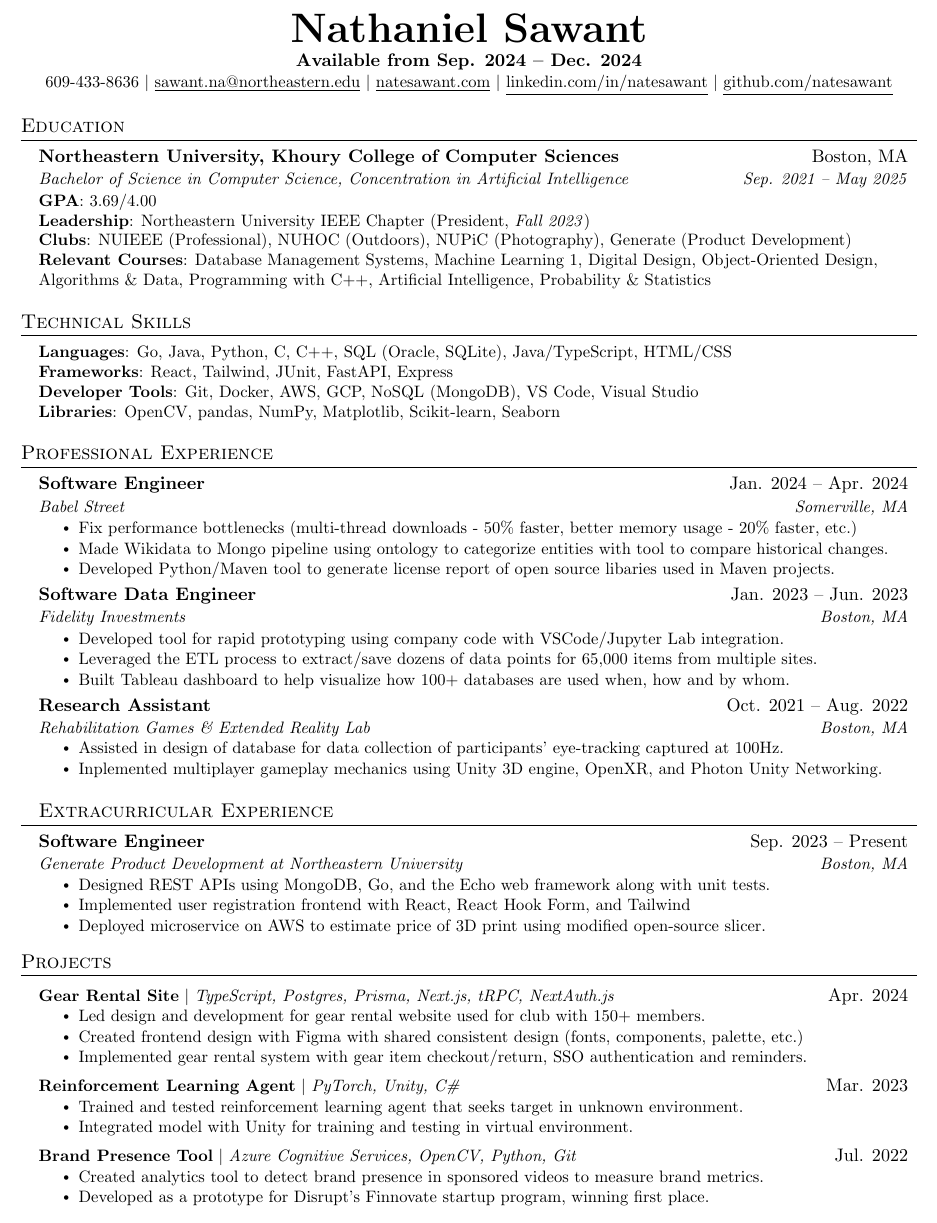
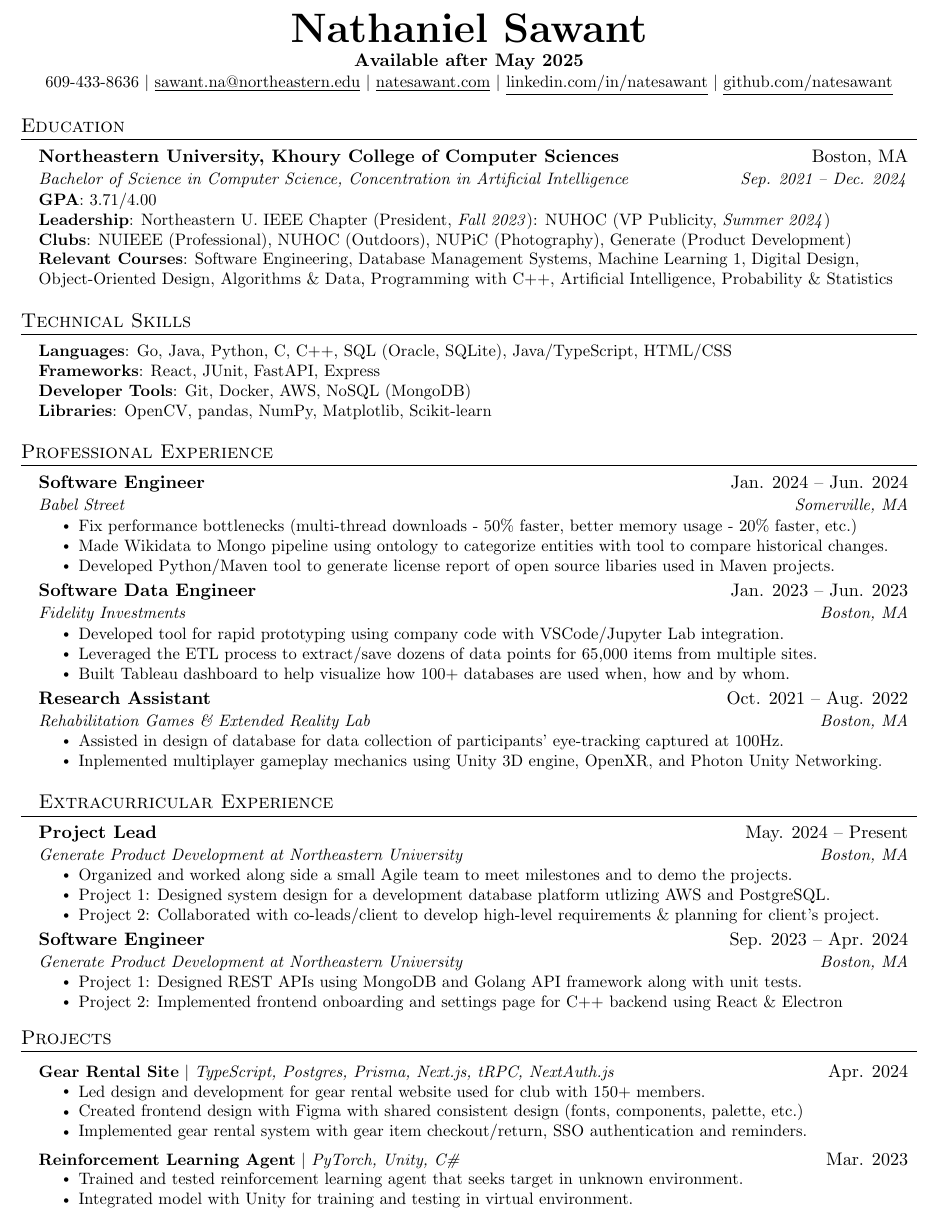
Before and after one commit to natesawant/resume, a LaTeX CV (Nathaniel_Sawant_resume.tex): part of the page, cut so that both start at the same text. Compiled offline with pdfLaTeX.

Commit message:
Update resume

```diff
--- a/Nathaniel_Sawant_resume.tex
+++ b/Nathaniel_Sawant_resume.tex
@@ -114,7 +114,7 @@
 
 \begin{center}
   \textbf{\Huge \scshape Nathaniel Sawant} \\ \vspace{1pt}
-  \textbf{Available from Sep. 2024 -- Dec. 2024} \\ \vspace{1pt}
+  \textbf{Available after May 2025} \\ \vspace{1pt}
   \small 609-433-8636 $|$ \href{mailto:sawant.na@northeastern.edu}{\underline{sawant.na@northeastern.edu}} $|$
   \href{https://natesawant.com}{\underline{natesawant.com}} $|$
   \href{https://linkedin.com/in/natesawant}{\underline{linkedin.com/in/natesawant}} $|$
@@ -127,13 +127,13 @@
 \resumeSubHeadingListStart
 \resumeSubheading
 {Northeastern University, Khoury College of Computer Sciences}{Boston, MA}
-{Bachelor of Science in Computer Science, Concentration in Artificial Intelligence}{Sep. 2021 -- May 2025}
+{Bachelor of Science in Computer Science, Concentration in Artificial Intelligence}{Sep. 2021 -- Dec. 2024}
 \begin{itemize}[leftmargin=0in, label={}]
   \small{\item{
-        \textbf{GPA}{: 3.69/4.00} \\
-        \textbf{Leadership}{: Northeastern University IEEE Chapter (President, \emph{Fall 2023})} \\
+        \textbf{GPA}{: 3.71/4.00} \\
+        \textbf{Leadership}{: Northeastern U. IEEE Chapter (President, \emph{Fall 2023})}{: NUHOC (VP Publicity, \emph{Summer 2024})} \\
         \textbf{Clubs}{: NUIEEE (Professional), NUHOC (Outdoors), NUPiC (Photography), Generate (Product Development)} \\
-        \textbf{Relevant Courses}{: Database Management Systems, Machine Learning 1, Digital Design, Object-Oriented Design, Algorithms \& Data, Programming with C++, Artificial Intelligence, Probability \& Statistics} \\
+        \textbf{Relevant Courses}{: Software Engineering, Database Management Systems, Machine Learning 1, Digital Design, Object-Oriented Design, Algorithms \& Data, Programming with C++, Artificial Intelligence, Probability \& Statistics} \\
         }}
 \end{itemize}
 \resumeSubHeadingListEnd
@@ -145,9 +145,9 @@
 \begin{itemize}[leftmargin=0.15in, label={}]
   \small{\item{
         \textbf{Languages}{: Go, Java, Python, C, C++, SQL (Oracle, SQLite), Java/TypeScript, HTML/CSS} \\
-        \textbf{Frameworks}{: React, Tailwind, JUnit, FastAPI, Express} \\
-        \textbf{Developer Tools}{: Git, Docker, AWS, GCP, NoSQL (MongoDB), VS Code, Visual Studio} \\
-        \textbf{Libraries}{: OpenCV, pandas, NumPy, Matplotlib, Scikit-learn, Seaborn}
+        \textbf{Frameworks}{: React, JUnit, FastAPI, Express} \\
+        \textbf{Developer Tools}{: Git, Docker, AWS, NoSQL (MongoDB)} \\
+        \textbf{Libraries}{: OpenCV, pandas, NumPy, Matplotlib, Scikit-learn}
         }}
 \end{itemize}
 
@@ -167,7 +167,7 @@
 %-------------------------------------------
 
 \resumeSubheading
-{Software Engineer}{Jan. 2024 -- Apr. 2024}
+{Software Engineer}{Jan. 2024 -- Jun. 2024}
 {Babel Street}{Somerville, MA}
 \resumeItemListStart
 \resumeItem{Fix performance bottlenecks (multi-thread downloads - 50\% faster, better memory usage - 20\% faster, etc.)}
@@ -199,12 +199,19 @@
 
 \section{Extracurricular Experience}
 \resumeSubheading
-{Software Engineer}{Sep. 2023 -- Present}
+{Project Lead}{May. 2024 -- Present}
 {Generate Product Development at Northeastern University}{Boston, MA}
 \resumeItemListStart
-\resumeItem{Designed REST APIs using MongoDB, Go, and the Echo web framework along with unit tests.}
-\resumeItem{Implemented user registration frontend with React, React Hook Form, and Tailwind}
-\resumeItem{Deployed microservice on AWS to estimate price of 3D print using modified open-source slicer.}
+\resumeItem{Organized and worked along side a small Agile team to meet milestones and to demo the projects.}
+\resumeItem{Project 1: Designed system design for a development database platform utlizing AWS and PostgreSQL.}
+\resumeItem{Project 2: Collaborated with co-leads/client to develop high-level requirements \& planning for client's project.}
+\resumeItemListEnd
+\resumeSubheading
+{Software Engineer}{Sep. 2023 -- Apr. 2024}
+{Generate Product Development at Northeastern University}{Boston, MA}
+\resumeItemListStart
+\resumeItem{Project 1: Designed REST APIs using MongoDB and Golang API framework along with unit tests.}
+\resumeItem{Project 2: Implemented frontend onboarding and settings page for C++ backend using React \& Electron}
 \resumeItemListEnd
 
 \resumeSubHeadingListEnd
@@ -225,12 +232,6 @@
 \resumeItem{Trained and tested reinforcement learning agent that seeks target in unknown environment.}
 \resumeItem{Integrated model with Unity for training and testing in virtual environment.}
 \resumeItemListEnd
-\resumeProjectHeading
-{\textbf{Brand Presence Tool} $|$ \emph{Azure Cognitive Services, OpenCV, Python, Git}}{Jul. 2022}
-\resumeItemListStart
-\resumeItem{Created analytics tool to detect brand presence in sponsored videos to measure brand metrics.}
-\resumeItem{Developed as a prototype for Disrupt's Finnovate startup program, winning first place.}
-\resumeItemListEnd
 \resumeSubHeadingListEnd
 
 %-------------------------------------------
```
Also changed, not shown: Nathaniel_Sawant_resume.pdf.
